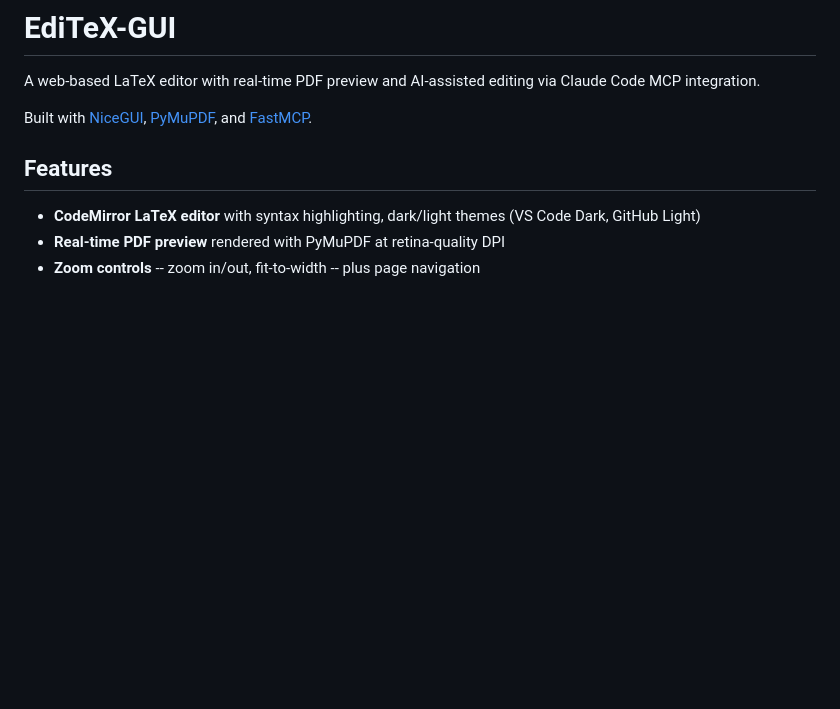
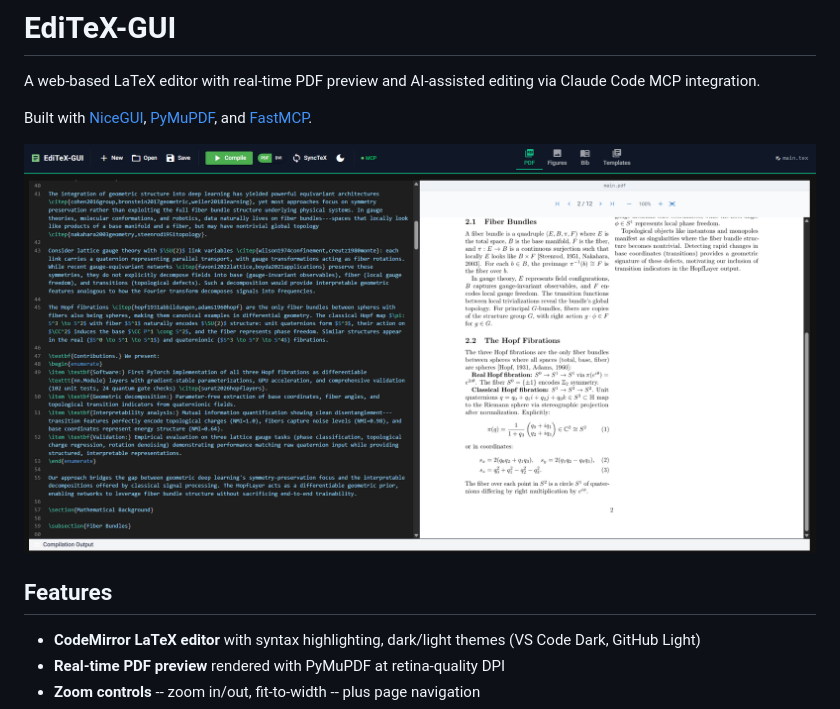
Before and after one commit to uguremrah/EdiTeX-GUI, a Markdown page: README.md, the part around the change. Drawn GitHub-style; pictures changed too: static/screenshot.png (added); blank space fills up the shorter version.

Commit message:
Add screenshot to README
Co-Authored-By: Claude Opus 4.6 <noreply@anthropic.com>

```diff
--- a/README.md
+++ b/README.md
@@ -3,6 +3,8 @@
 A web-based LaTeX editor with real-time PDF preview and AI-assisted editing via Claude Code MCP integration.
 
 Built with [NiceGUI](https://nicegui.io/), [PyMuPDF](https://pymupdf.readthedocs.io/), and [FastMCP](https://github.com/jlowin/fastmcp).
+
+![EdiTeX-GUI Screenshot](static/screenshot.png)
 
 ## Features
 
```
